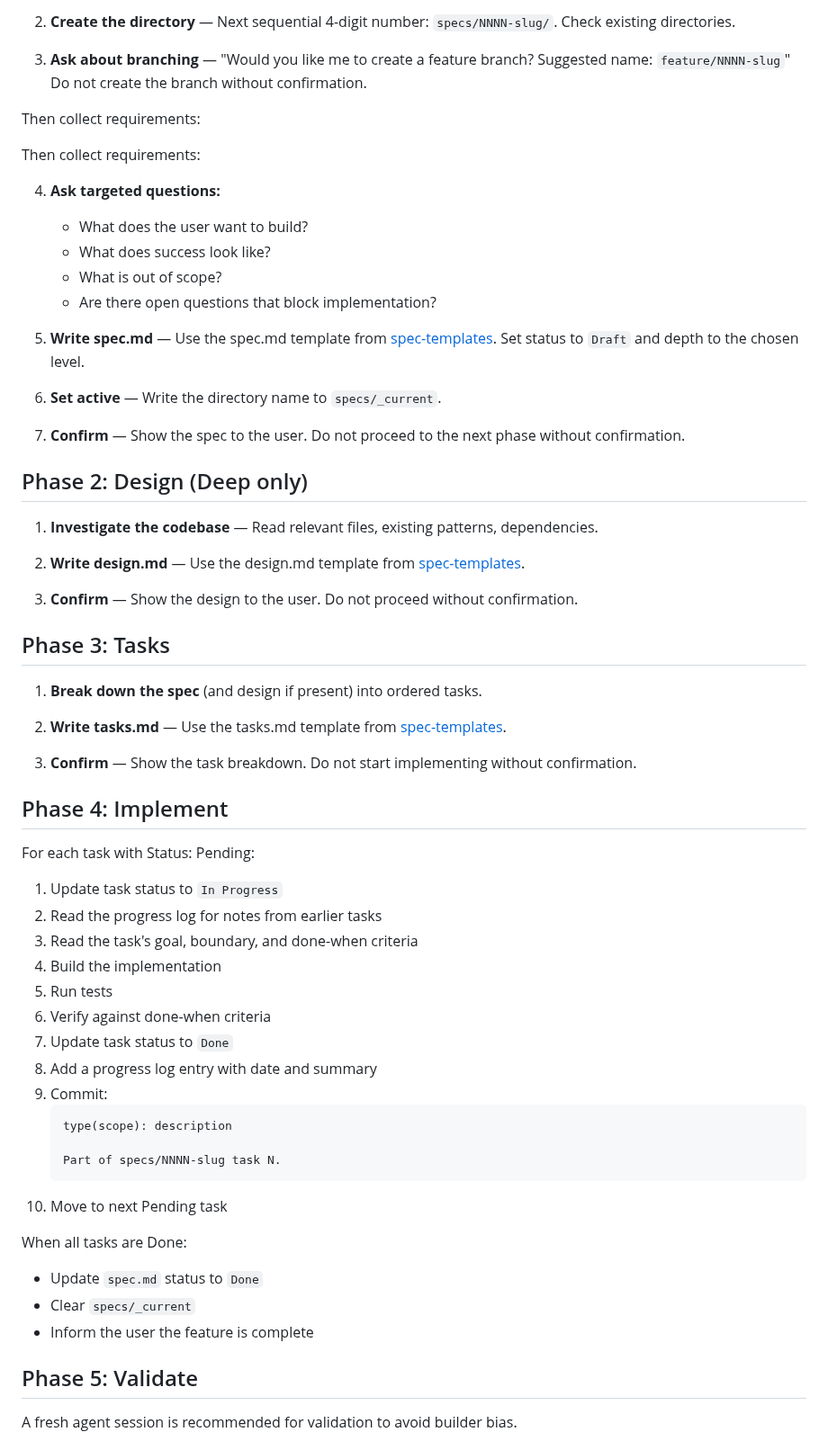
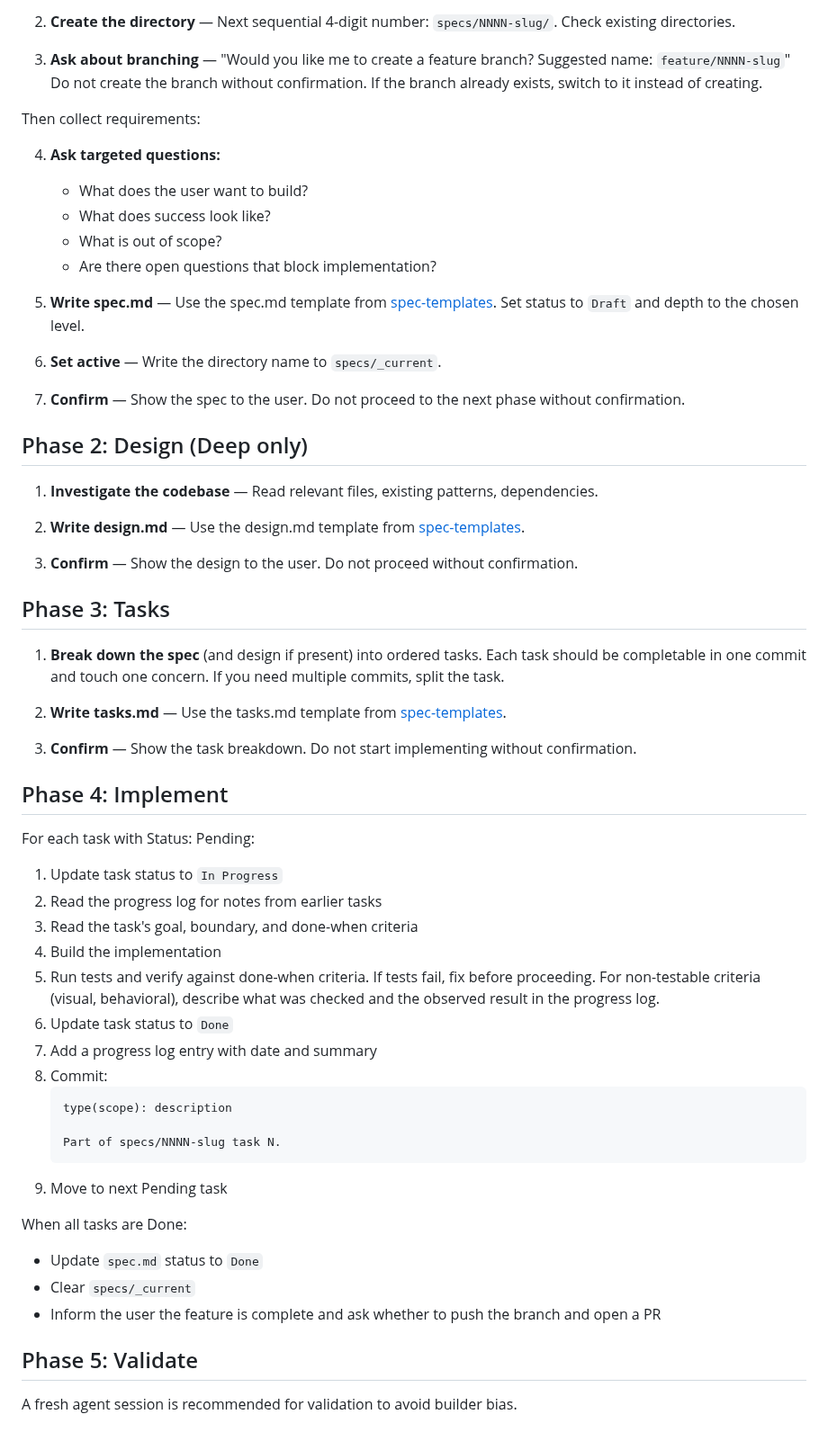
Before and after one commit to tovrleaf/openkata, a Markdown page: skills/spec-workflow/SKILL.md, the part around one of its changes. Shown at 90% size. Drawn GitHub-style.

Commit message:
fix(spec-workflow): fix numbering, add resume and verification guidance
- Remove duplicate 'Then collect requirements' line
- Fix step numbering in Phase 1 (4-7) and Phase 4
- Add verification guidance: fix failures before proceeding
- Add Resuming section for cross-session continuity
- Add task sizing rule: one commit, one concern per task
- Add branch-exists guard: switch instead of create
- Add PR prompt at feature completion

Assisted-by: Kiro:claude-opus-4.6

```diff
--- a/skills/spec-workflow/SKILL.md
+++ b/skills/spec-workflow/SKILL.md
@@ -80,9 +92,8 @@ Before asking about requirements, complete these in order:
 3. **Ask about branching** — "Would you like me to create a
    feature branch? Suggested name:
    `feature/NNNN-slug`"
-   Do not create the branch without confirmation.
-
-Then collect requirements:
+   Do not create the branch without confirmation. If the
+   branch already exists, switch to it instead of creating.
 
 Then collect requirements:
 
@@ -92,14 +103,14 @@ Then collect requirements:
    - What is out of scope?
    - Are there open questions that block implementation?
 
-4. **Write spec.md** — Use the spec.md template from
+5. **Write spec.md** — Use the spec.md template from
    [spec-templates](references/spec-templates.md). Set
    status to `Draft` and depth to the chosen level.
 
-5. **Set active** — Write the directory name to
+6. **Set active** — Write the directory name to
    `specs/_current`.
 
-6. **Confirm** — Show the spec to the user. Do not proceed
+7. **Confirm** — Show the spec to the user. Do not proceed
    to the next phase without confirmation.
 
 ## Phase 2: Design (Deep only)
@@ -116,7 +127,9 @@ Then collect requirements:
 ## Phase 3: Tasks
 
 1. **Break down the spec** (and design if present) into
-   ordered tasks.
+   ordered tasks. Each task should be completable in one
+   commit and touch one concern. If you need multiple
+   commits, split the task.
 
 2. **Write tasks.md** — Use the tasks.md template from
    [spec-templates](references/spec-templates.md).
@@ -132,8 +145,10 @@ For each task with Status: Pending:
 2. Read the progress log for notes from earlier tasks
 3. Read the task's goal, boundary, and done-when criteria
 4. Build the implementation
-5. Run tests
-5. Verify against done-when criteria
+5. Run tests and verify against done-when criteria. If
+   tests fail, fix before proceeding. For non-testable
+   criteria (visual, behavioral), describe what was
+   checked and the observed result in the progress log.
 6. Update task status to `Done`
 7. Add a progress log entry with date and summary
 8. Commit:
@@ -147,7 +162,8 @@ For each task with Status: Pending:
 When all tasks are Done:
 - Update `spec.md` status to `Done`
 - Clear `specs/_current`
-- Inform the user the feature is complete
+- Inform the user the feature is complete and ask whether
+  to push the branch and open a PR
 
 ## Phase 5: Validate
 
```
Also changed, not shown: other parts of skills/spec-workflow/SKILL.md (+12 -0 lines).
